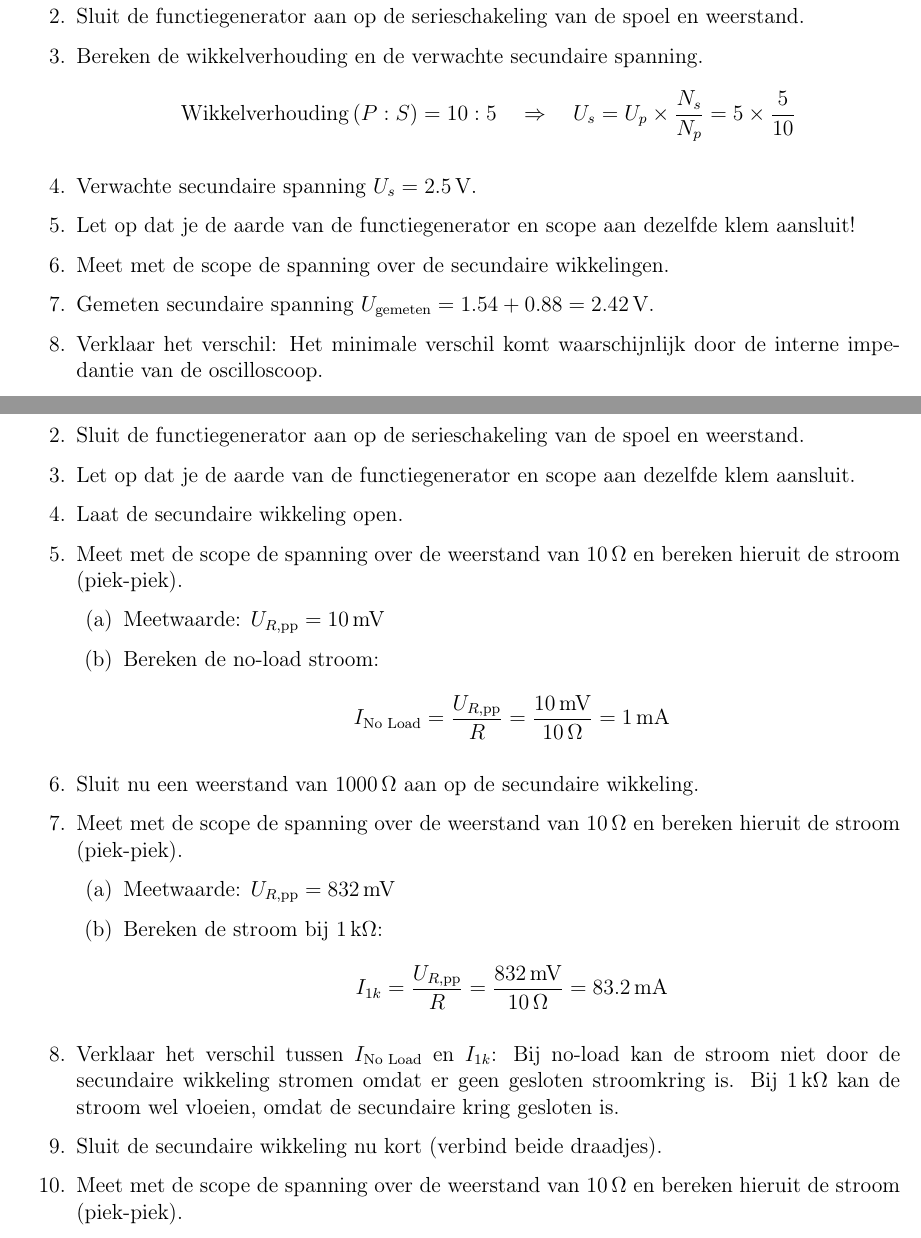
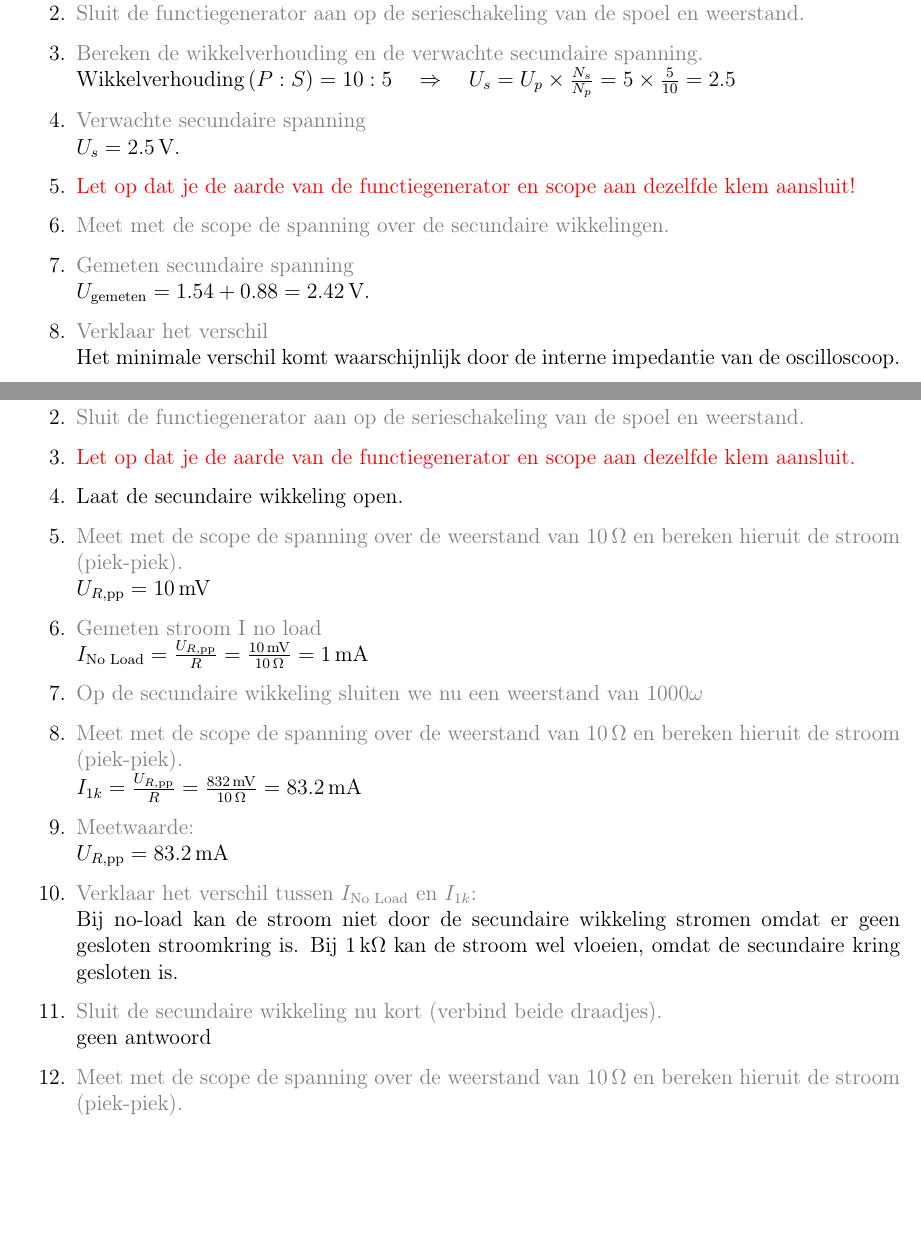
Before and after one commit to Lauwy222/ELOMVO-prakticum, a LaTeX document (main.tex, which reads chapters/hfd7/5.tex, chapters/hfd7/6.tex): two parts of pages 41 and 42 of 44, joined at a grey line, cut so that both start at the same text, the shorter picture padded with empty space. Compiled offline with pdfLaTeX.

Commit message:
finish latex markup hfd 7

```diff
--- a/chapters/hfd7/5.tex
+++ b/chapters/hfd7/5.tex
@@ -1,14 +1,15 @@
 \subsection{Secundaire spanning}
 \begin{enumerate}
-    \item Stel de functiegenerator in op een sinusspanning van 5 volt piek-piek, \( f = 100 \, \text{kHz} \).
-    \item Sluit de functiegenerator aan op de serieschakeling van de spoel en weerstand.
-    \item Bereken de wikkelverhouding en de verwachte secundaire spanning.
-    \[
-    \text{Wikkelverhouding} \, (P:S) = 10:5 \quad \Rightarrow \quad U_s = U_p \times \frac{N_s}{N_p} = 5 \times \frac{5}{10}
-    \]
-    \item Verwachte secundaire spanning \( U_s = 2.5 \, \text{V} \).
-    \item Let op dat je de aarde van de functiegenerator en scope aan dezelfde klem aansluit!
-    \item Meet met de scope de spanning over de secundaire wikkelingen.
-    \item Gemeten secundaire spanning \( U_{\text{gemeten}} = 1.54 + 0.88 = 2.42 \, \text{V} \).
-    \item Verklaar het verschil: Het minimale verschil komt waarschijnlijk door de interne impedantie van de oscilloscoop.
+    \item \textcolor{gray}{Stel de functiegenerator in op een sinusspanning van 5 volt piek-piek, \( f = 100 \, \text{kHz} \).}
+    \item \textcolor{gray}{Sluit de functiegenerator aan op de serieschakeling van de spoel en weerstand.}
+    \item \textcolor{gray}{Bereken de wikkelverhouding en de verwachte secundaire spanning.}
+    \\ \(\text{Wikkelverhouding} \, (P:S) = 10:5 \quad \Rightarrow \quad U_s = U_p \times \frac{N_s}{N_p} = 5 \times \frac{5}{10}=2.5\)
+    \item \textcolor{gray}{Verwachte secundaire spanning}
+    \\ \( U_s = 2.5 \, \text{V} \).
+    \item \textcolor{red}{Let op dat je de aarde van de functiegenerator en scope aan dezelfde klem aansluit!}
+    \item \textcolor{gray}{Meet met de scope de spanning over de secundaire wikkelingen.}
+    \item \textcolor{gray}{Gemeten secundaire spanning}
+    \\ \( U_{\text{gemeten}} = 1.54 + 0.88 = 2.42 \, \text{V} \).
+    \item \textcolor{gray}{Verklaar het verschil}
+    \\ Het minimale verschil komt waarschijnlijk door de interne impedantie van de oscilloscoop.
 \end{enumerate}
--- a/chapters/hfd7/6.tex
+++ b/chapters/hfd7/6.tex
@@ -1,33 +1,27 @@
 \subsection{Nullast/Kortsluitproef}
 \begin{enumerate}
-    \item Stel de functiegenerator in op een sinusspanning van 5 volt piek-piek, \( f = 100 \, \text{kHz} \).
-    \item Sluit de functiegenerator aan op de serieschakeling van de spoel en weerstand.
-    \item Let op dat je de aarde van de functiegenerator en scope aan dezelfde klem aansluit.
+    \item \textcolor{gray}{Stel de functiegenerator in op een sinusspanning van 5 volt piek-piek, \( f = 100 \, \text{kHz} \).}
+    \item \textcolor{gray}{Sluit de functiegenerator aan op de serieschakeling van de spoel en weerstand.}
+    \item \textcolor{red}{Let op dat je de aarde van de functiegenerator en scope aan dezelfde klem aansluit.}
     \item Laat de secundaire wikkeling open.
-    \item Meet met de scope de spanning over de weerstand van \(10 \, \Omega\) en bereken hieruit de stroom (piek-piek).
+    \item \textcolor{gray}{Meet met de scope de spanning over de weerstand van \(10 \, \Omega\) en bereken hieruit de stroom (piek-piek).}
+    \\ \( U_{R,\text{pp}} = 10 \, \text{mV} \)
 
-    \begin{enumerate}
-        \item Meetwaarde: \( U_{R,\text{pp}} = 10 \, \text{mV} \)
-        \item Bereken de no-load stroom:
-        \[
-        I_{\text{No Load}} = \frac{U_{R,\text{pp}}}{R} = \frac{10 \, \text{mV}}{10 \, \Omega} = 1 \, \text{mA}
-        \]
-    \end{enumerate}
+    \item \textcolor{gray}{Gemeten stroom I no load}
+    \\ \(I_{\text{No Load}} = \frac{U_{R,\text{pp}}}{R} = \frac{10 \, \text{mV}}{10 \, \Omega} = 1 \, \text{mA}\)
 
-    \item Sluit nu een weerstand van \(1000 \, \Omega\) aan op de secundaire wikkeling.
-    \item Meet met de scope de spanning over de weerstand van \(10 \, \Omega\) en bereken hieruit de stroom (piek-piek).
+    \item \textcolor{gray}{Op de secundaire wikkeling sluiten we nu een weerstand van 1000\(\omega\)}
+    \item \textcolor{gray}{Meet met de scope de spanning over de weerstand van \(10 \, \Omega\) en bereken hieruit de stroom (piek-piek).}
+    \\ \(I_{1k} = \frac{U_{R,\text{pp}}}{R} = \frac{832 \, \text{mV}}{10 \, \Omega} = 83.2 \, \text{mA}\)
 
-    \begin{enumerate}
-        \item Meetwaarde: \( U_{R,\text{pp}} = 832 \, \text{mV} \)
-        \item Bereken de stroom bij \(1 \, \text{k} \Omega\):
-        \[
-        I_{1k} = \frac{U_{R,\text{pp}}}{R} = \frac{832 \, \text{mV}}{10 \, \Omega} = 83.2 \, \text{mA}
-        \]
-    \end{enumerate}
+    \item \textcolor{gray}{Meetwaarde:}
+    \\ \( U_{R,\text{pp}} = 83.2 \, \text{mA} \)
 
-    \item Verklaar het verschil tussen \( I_{\text{No Load}} \) en \( I_{1k} \): Bij no-load kan de stroom niet door de secundaire wikkeling stromen omdat er geen gesloten stroomkring is. Bij \(1 \, \text{k} \Omega\) kan de stroom wel vloeien, omdat de secundaire kring gesloten is.
+    \item \textcolor{gray}{Verklaar het verschil tussen \( I_{\text{No Load}} \) en \( I_{1k} \): }
+    \\ Bij no-load kan de stroom niet door de secundaire wikkeling stromen omdat er geen gesloten stroomkring is. Bij \(1 \, \text{k} \Omega\) kan de stroom wel vloeien, omdat de secundaire kring gesloten is.
 
-    \item Sluit de secundaire wikkeling nu kort (verbind beide draadjes).
-    \item Meet met de scope de spanning over de weerstand van \(10 \, \Omega\) en bereken hieruit de stroom (piek-piek).
-    \item Gemeten stroom \( I_{\text{Short-Circuit}} = [ ] \, \text{V} \).
-    \item Verklaar het verschil tussen \( I_{\text{No Load}} \) en \( I_{\text{Short-Circuit}} \).
+    \item \textcolor{gray}{Sluit de secundaire wikkeling nu kort (verbind beide draadjes).}
+    \\ geen antwoord
+
+    \item \textcolor{gray}{Meet met de scope de spanning over de weerstand van \(10 \, \Omega\) en bereken hieruit de stroom (piek-piek).}
+    \\ geen antwoord
```
Also changed, not shown: main/front.tex (+1 -1 lines), img/Logo.png (deleted), img/logo.jpg (added), chapters/hfd7/6.tex (6 more changed lines).
